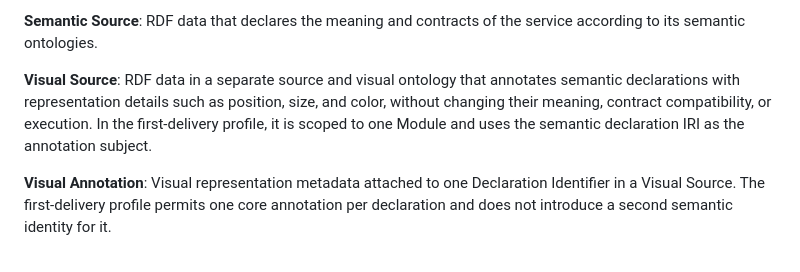
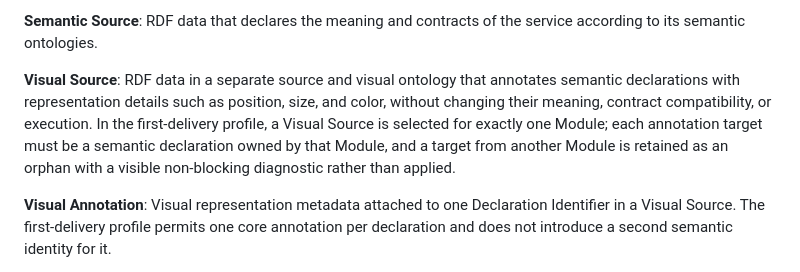
Before and after one commit to TalbyAI/talby-domain, a Markdown page: CONTEXT.md, the part around the change. Rendered like a GitHub page.

```diff
--- a/CONTEXT.md
+++ b/CONTEXT.md
@@ -50,7 +50,7 @@ Input that describes changes to a model: an absent field keeps its previous valu
 RDF data that declares the meaning and contracts of the service according to its semantic ontologies.
 
 **Visual Source**:
-RDF data in a separate source and visual ontology that annotates semantic declarations with representation details such as position, size, and color, without changing their meaning, contract compatibility, or execution. In the first-delivery profile, it is scoped to one Module and uses the semantic declaration IRI as the annotation subject.
+RDF data in a separate source and visual ontology that annotates semantic declarations with representation details such as position, size, and color, without changing their meaning, contract compatibility, or execution. In the first-delivery profile, a Visual Source is selected for exactly one Module; each annotation target must be a semantic declaration owned by that Module, and a target from another Module is retained as an orphan with a visible non-blocking diagnostic rather than applied.
 
 **Visual Annotation**:
 Visual representation metadata attached to one Declaration Identifier in a Visual Source. The first-delivery profile permits one core annotation per declaration and does not introduce a second semantic identity for it.
```
Also changed, not shown: docs/adr/0008-fuente-visual-anotaciones.md (+4 -2 lines).
